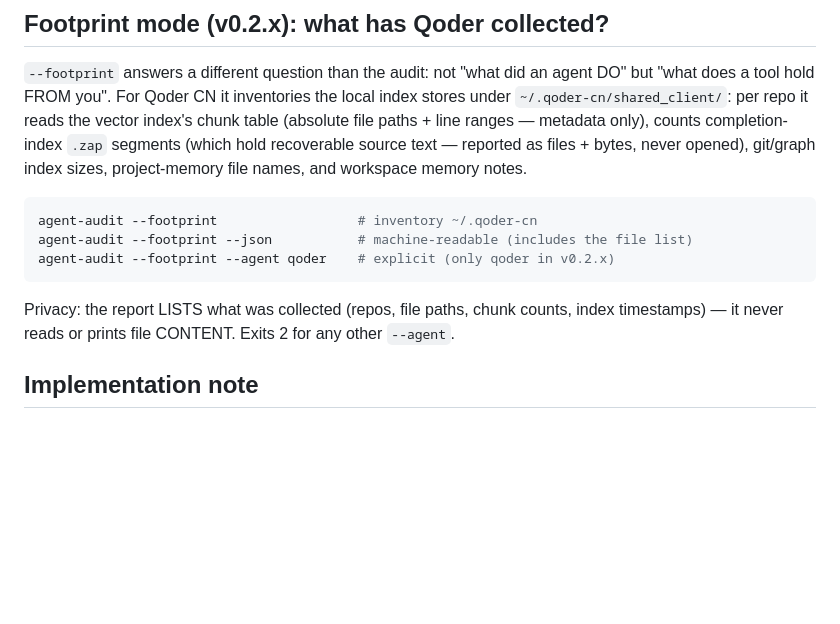
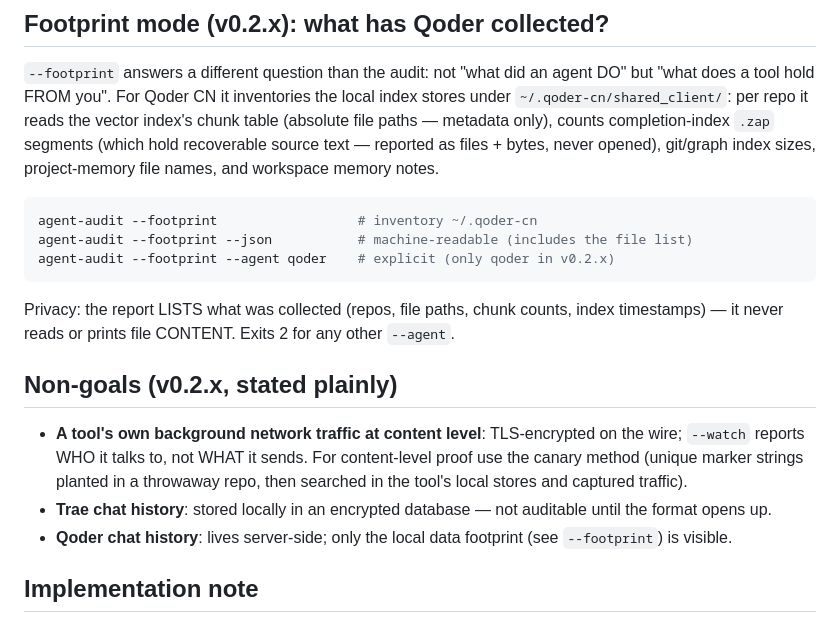
Before and after one commit to zfan980816/agent_audit, a Markdown page: README.md, the part around the change. Rendered like a GitHub page; blank space fills up the shorter version.

Commit message:
docs: footprint wording fix (paths, not line ranges); non-goals section (content-level traffic, Trae/Qoder chat)
Co-Authored-By: Claude Code <noreply@anthropic.com>

```diff
--- a/README.md
+++ b/README.md
@@ -94,7 +94,7 @@ Exit codes: `0` on success (findings do NOT change the exit code yet — a
 `--footprint` answers a different question than the audit: not "what did an
 agent DO" but "what does a tool hold FROM you". For Qoder CN it inventories
 the local index stores under `~/.qoder-cn/shared_client/`: per repo it reads
-the vector index's chunk table (absolute file paths + line ranges — metadata
+the vector index's chunk table (absolute file paths — metadata
 only), counts completion-index `.zap` segments (which hold recoverable source
 text — reported as files + bytes, never opened), git/graph index sizes,
 project-memory file names, and workspace memory notes.
@@ -108,6 +108,18 @@ agent-audit --footprint --agent qoder    # explicit (only qoder in v0.2.x)
 Privacy: the report LISTS what was collected (repos, file paths, chunk
 counts, index timestamps) — it never reads or prints file CONTENT. Exits 2
 for any other `--agent`.
+
+## Non-goals (v0.2.x, stated plainly)
+
+- **A tool's own background network traffic at content level**: TLS-encrypted
+  on the wire; `--watch` reports WHO it talks to, not WHAT it sends. For
+  content-level proof use the canary method (unique marker strings planted in
+  a throwaway repo, then searched in the tool's local stores and captured
+  traffic).
+- **Trae chat history**: stored locally in an encrypted database — not
+  auditable until the format opens up.
+- **Qoder chat history**: lives server-side; only the local data footprint
+  (see `--footprint`) is visible.
 
 ## Implementation note
 
```
Also changed, not shown: README.zh-CN.md (+9 -1 lines).
